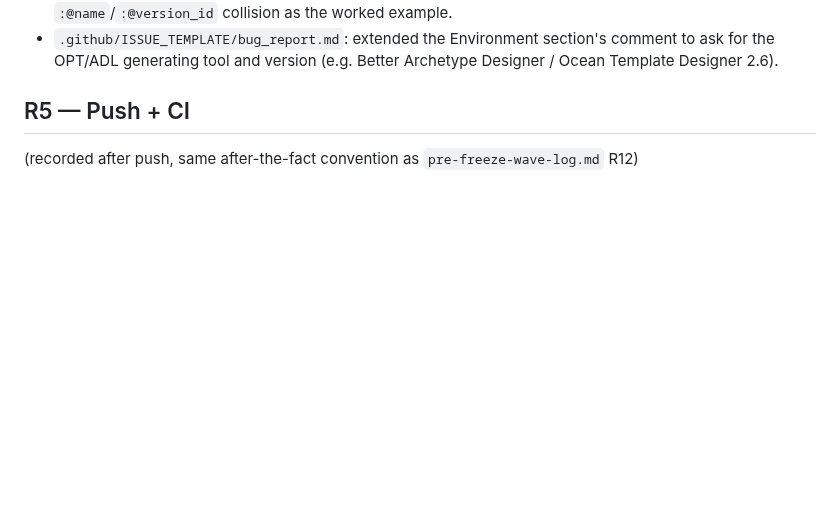
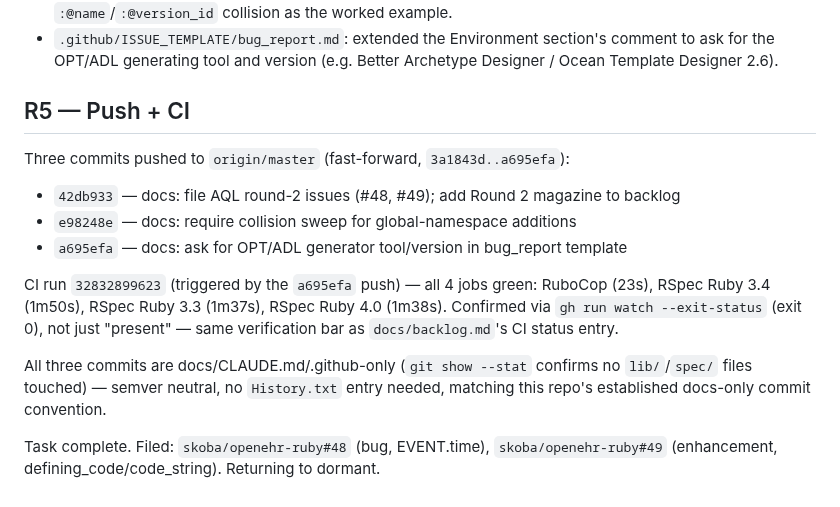
Before and after one commit to skoba/openehr-ruby, a Markdown page: docs/reports/round2-prep-log.md, the part around the change. Drawn GitHub-style; blank space fills up the shorter version.

Commit message:
Docs: record R5 (push SHAs, CI run 32832899623 green, task complete)
Co-Authored-By: Claude Sonnet 5 <noreply@anthropic.com>

```diff
--- a/docs/reports/round2-prep-log.md
+++ b/docs/reports/round2-prep-log.md
@@ -87,5 +87,26 @@ order: #48 and #31 tied at 1st, #43 at 3rd, #49 at 4th, #36 at 5th — with
 
 ## R5 — Push + CI
 
-(recorded after push, same after-the-fact convention as
-`pre-freeze-wave-log.md` R12)
+Three commits pushed to `origin/master` (fast-forward, `3a1843d..a695efa`):
+
+- `42db933` — docs: file AQL round-2 issues (#48, #49); add Round 2
+  magazine to backlog
+- `e98248e` — docs: require collision sweep for global-namespace
+  additions
+- `a695efa` — docs: ask for OPT/ADL generator tool/version in
+  bug_report template
+
+CI run `32832899623` (triggered by the `a695efa` push) — all 4 jobs
+green: RuboCop (23s), RSpec Ruby 3.4 (1m50s), RSpec Ruby 3.3 (1m37s),
+RSpec Ruby 4.0 (1m38s). Confirmed via `gh run watch --exit-status`
+(exit 0), not just "present" — same verification bar as
+`docs/backlog.md`'s CI status entry.
+
+All three commits are docs/CLAUDE.md/.github-only (`git show --stat`
+confirms no `lib/`/`spec/` files touched) — semver neutral, no
+`History.txt` entry needed, matching this repo's established docs-only
+commit convention.
+
+Task complete. Filed: `skoba/openehr-ruby#48` (bug, EVENT.time),
+`skoba/openehr-ruby#49` (enhancement, defining_code/code_string).
+Returning to dormant.
```
